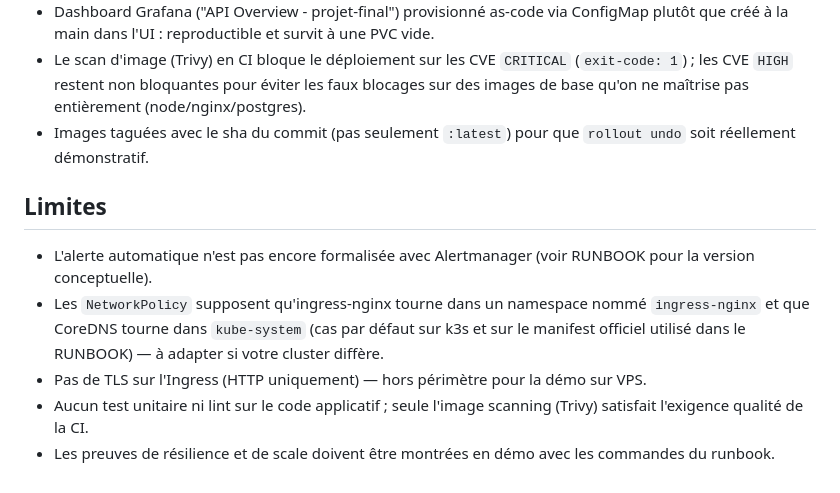
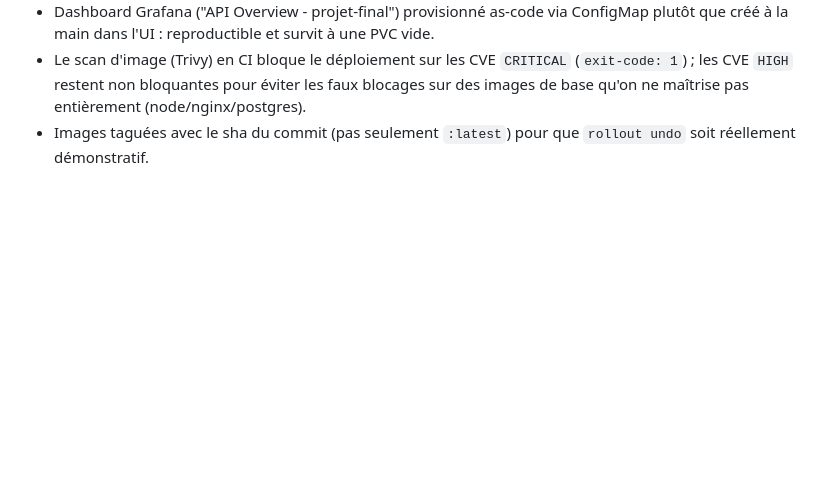
Before and after one commit to Zastial/esgi-clusterisation-tpfinal, a Markdown page: README.md, the part around the change. Rendered like a GitHub page; blank space fills up the shorter version.

```diff
--- a/README.md
+++ b/README.md
@@ -129,15 +129,3 @@ kubectl get ns projet-final --show-labels   # PodSecurity Admission (baseline en
   qu'on ne maîtrise pas entièrement (node/nginx/postgres).
 - Images taguées avec le sha du commit (pas seulement `:latest`) pour que `rollout undo` soit
   réellement démonstratif.
-
-## Limites
-
-- L'alerte automatique n'est pas encore formalisée avec Alertmanager (voir RUNBOOK pour la version
-  conceptuelle).
-- Les `NetworkPolicy` supposent qu'ingress-nginx tourne dans un namespace nommé `ingress-nginx` et
-  que CoreDNS tourne dans `kube-system` (cas par défaut sur k3s et sur le manifest officiel utilisé
-  dans le RUNBOOK) — à adapter si votre cluster diffère.
-- Pas de TLS sur l'Ingress (HTTP uniquement) — hors périmètre pour la démo sur VPS.
-- Aucun test unitaire ni lint sur le code applicatif ; seule l'image scanning (Trivy) satisfait
-  l'exigence qualité de la CI.
-- Les preuves de résilience et de scale doivent être montrées en démo avec les commandes du runbook.
```
